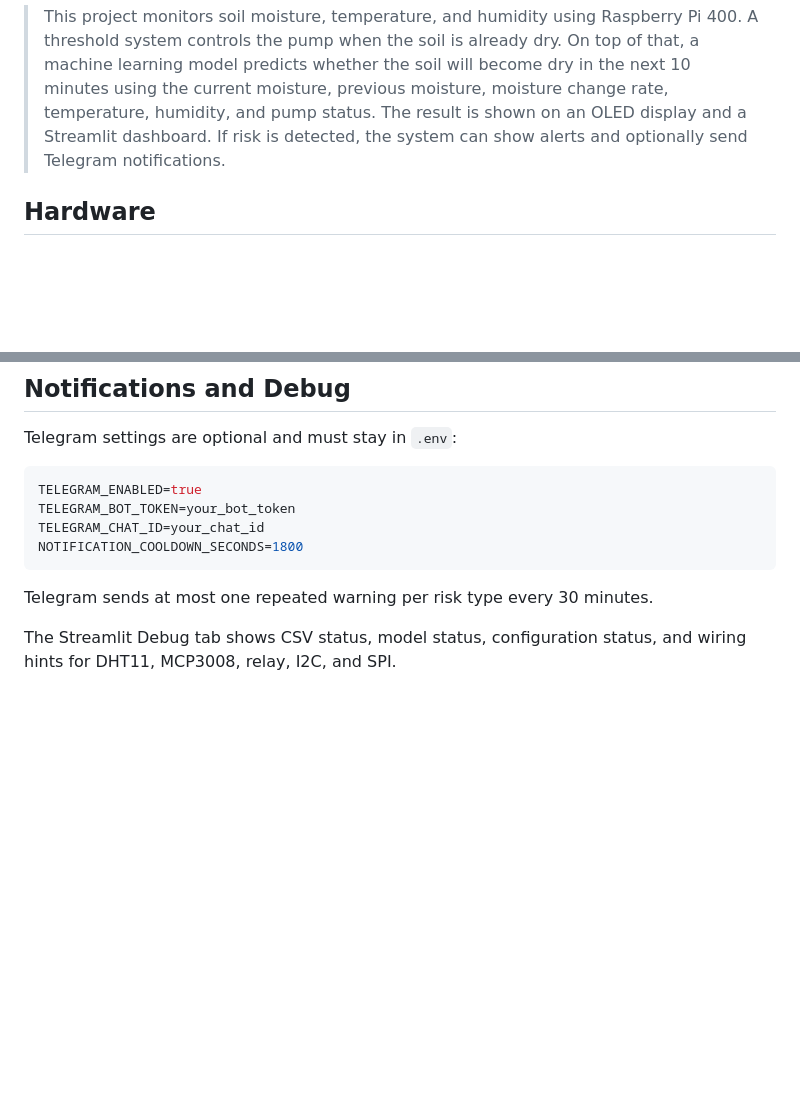
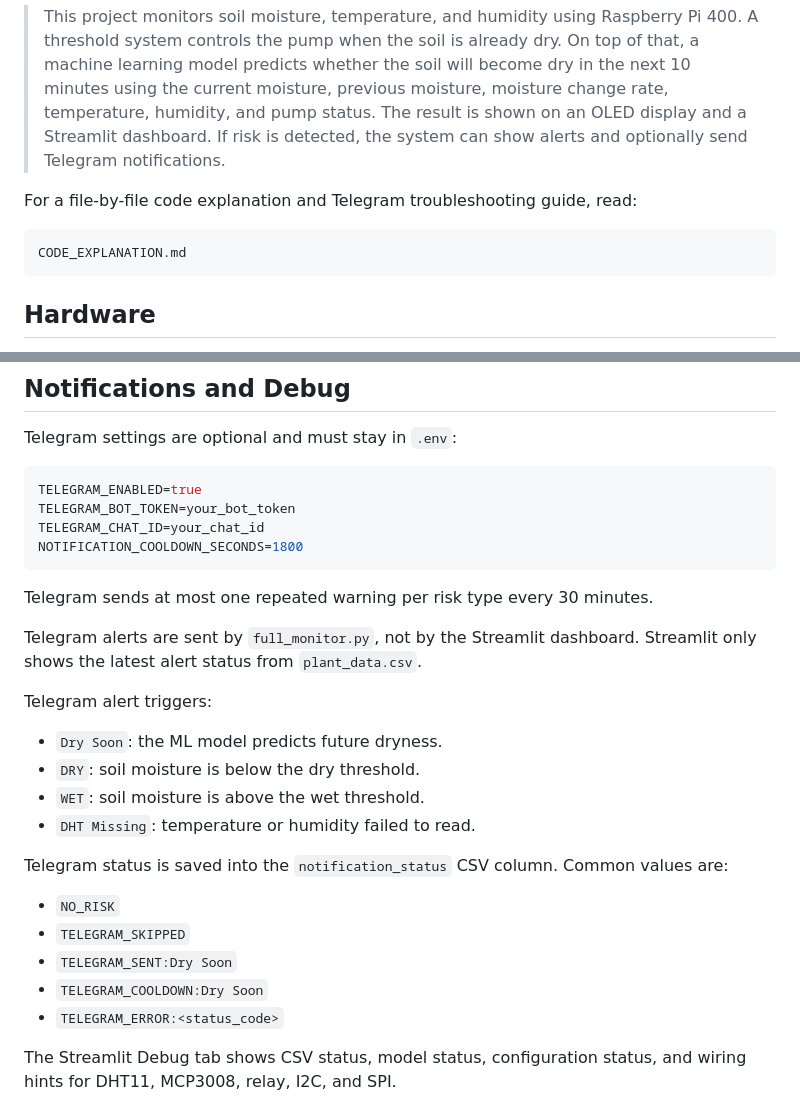
Before and after one commit to lukman2305/soil-moisture-iot, a Markdown page: README.md, 2 parts joined by grey strips. Drawn GitHub-style; blank space fills up the shorter version.

Commit message:
Add code and Telegram explanation guide

````diff
--- a/README.md
+++ b/README.md
@@ -82,6 +82,12 @@ This means ML will warn or recommend, but it will not control the pump early unl
 For presentation, explain it like this:
 
 > This project monitors soil moisture, temperature, and humidity using Raspberry Pi 400. A threshold system controls the pump when the soil is already dry. On top of that, a machine learning model predicts whether the soil will become dry in the next 10 minutes using the current moisture, previous moisture, moisture change rate, temperature, humidity, and pump status. The result is shown on an OLED display and a Streamlit dashboard. If risk is detected, the system can show alerts and optionally send Telegram notifications.
+
+For a file-by-file code explanation and Telegram troubleshooting guide, read:
+
+```text
+CODE_EXPLANATION.md
+```
 
 ## Hardware
 
@@ -305,6 +311,23 @@ NOTIFICATION_COOLDOWN_SECONDS=1800
 
 Telegram sends at most one repeated warning per risk type every 30 minutes.
 
+Telegram alerts are sent by `full_monitor.py`, not by the Streamlit dashboard. Streamlit only shows the latest alert status from `plant_data.csv`.
+
+Telegram alert triggers:
+
+- `Dry Soon`: the ML model predicts future dryness.
+- `DRY`: soil moisture is below the dry threshold.
+- `WET`: soil moisture is above the wet threshold.
+- `DHT Missing`: temperature or humidity failed to read.
+
+Telegram status is saved into the `notification_status` CSV column. Common values are:
+
+- `NO_RISK`
+- `TELEGRAM_SKIPPED`
+- `TELEGRAM_SENT:Dry Soon`
+- `TELEGRAM_COOLDOWN:Dry Soon`
+- `TELEGRAM_ERROR:<status_code>`
+
 The Streamlit Debug tab shows CSV status, model status, configuration status, and wiring hints for DHT11, MCP3008, relay, I2C, and SPI.
 
 ## Project Structure
````
Also changed, not shown: CODE_EXPLANATION.md (added, +330 -0 lines).
